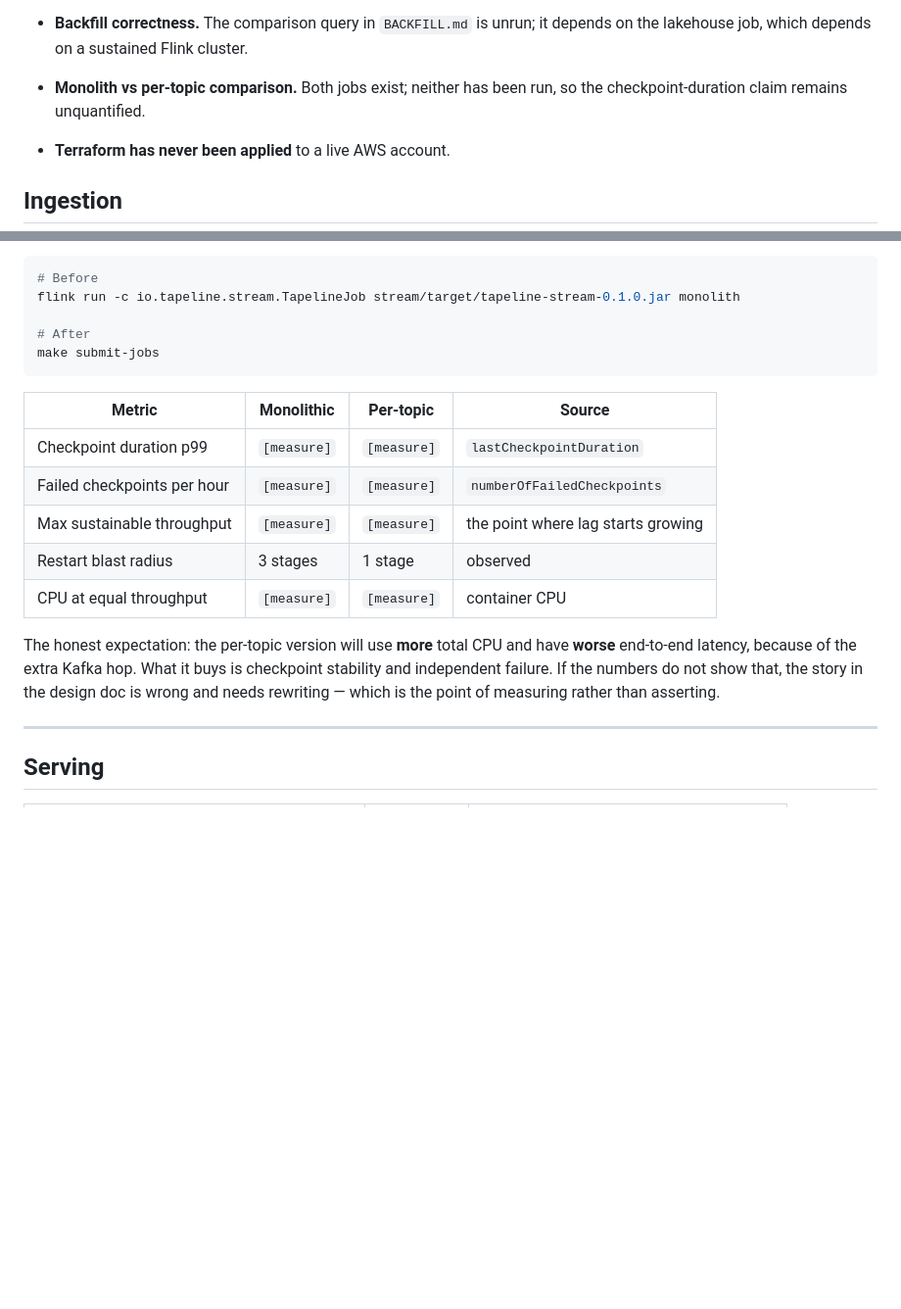
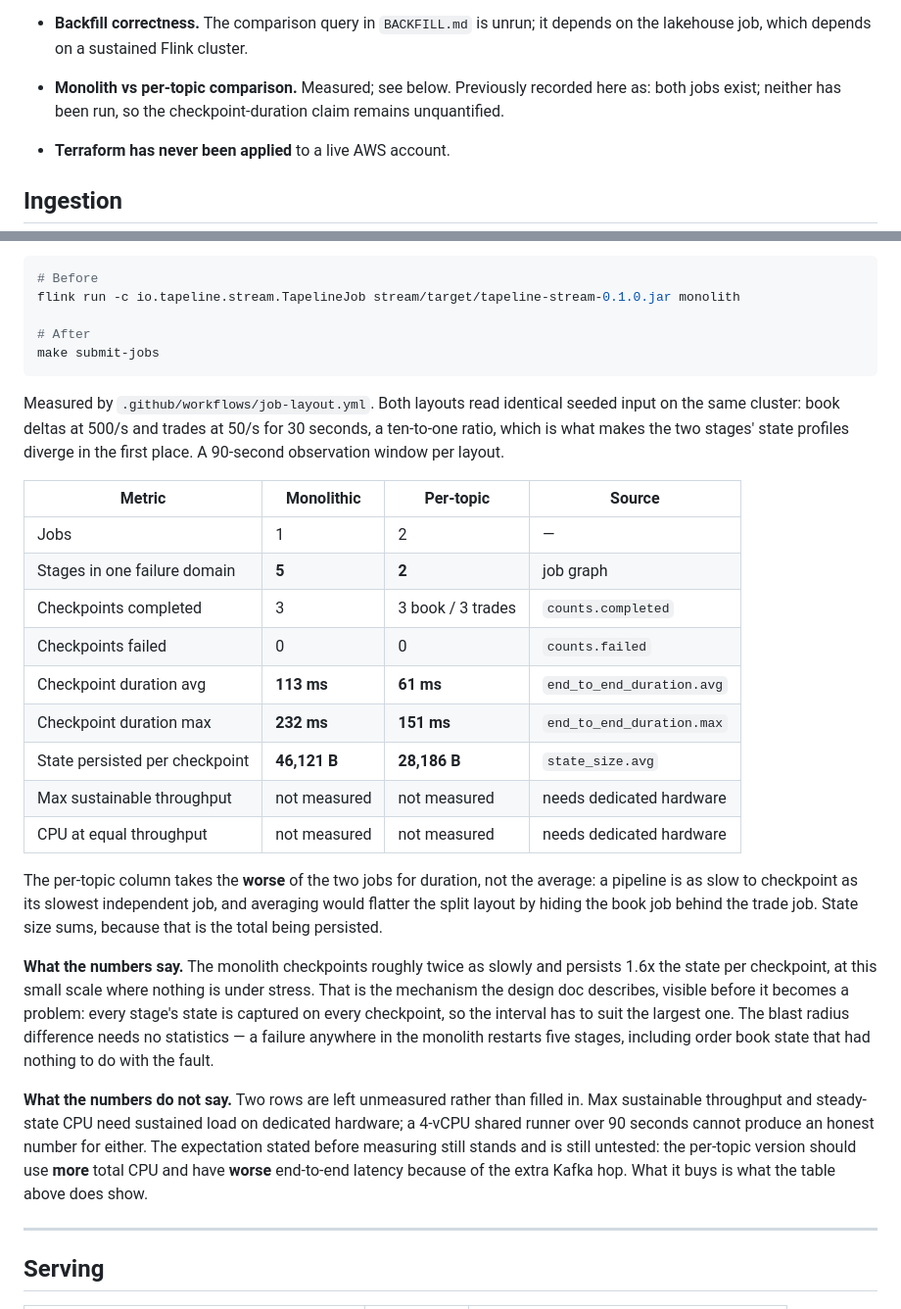
Before and after one commit to danielajen/tapeline, a Markdown page: docs/MEASUREMENTS.md, 2 parts joined by grey strips. Shown at 98% size. Rendered like a GitHub page; blank space fills up the shorter version.

Commit message:
Fill in the measured layout numbers
The monolith comparison now has a table instead of [measure] placeholders. The
monolith checkpoints roughly twice as slowly and persists 1.6x the state per
checkpoint, at a scale where nothing is under stress - the mechanism the
design doc describes, visible before it becomes a problem. Five stages in one
failure domain against two.

Two rows stay unmeasured on purpose. Max sustainable throughput and
steady-state CPU need dedicated hardware, and the expectation stated before
measuring - that per-topic costs more CPU and worse latency for the extra
Kafka hop - remains untested rather than quietly dropped now that the other
rows came out favourably.

Topic layout is a separate measurement and is recorded separately: 9.61x read
amplification for a trade consumer on a monolithic topic. The byte ratio is
much worse than the record ratio because the type that consumer does not want
is also the largest, which is the part a record count hides.

Co-Authored-By: Claude Opus 5 <noreply@anthropic.com>

````diff
--- a/docs/MEASUREMENTS.md
+++ b/docs/MEASUREMENTS.md
@@ -263,7 +263,8 @@ Recorded as unresolved rather than rounded up.
   throughput is measured.
 - **Backfill correctness.** The comparison query in `BACKFILL.md` is unrun; it
   depends on the lakehouse job, which depends on a sustained Flink cluster.
-- **Monolith vs per-topic comparison.** Both jobs exist; neither has been run,
+- **Monolith vs per-topic comparison.** Measured; see below.
+  Previously recorded here as: both jobs exist; neither has been run,
   so the checkpoint-duration claim remains unquantified.
 - **Terraform has never been applied** to a live AWS account.
 
@@ -310,19 +311,43 @@ flink run -c io.tapeline.stream.TapelineJob stream/target/tapeline-stream-0.1.0.
 make submit-jobs
 ```
 
+Measured by `.github/workflows/job-layout.yml`. Both layouts read identical
+seeded input on the same cluster: book deltas at 500/s and trades at 50/s for
+30 seconds, a ten-to-one ratio, which is what makes the two stages' state
+profiles diverge in the first place. A 90-second observation window per layout.
+
 | Metric | Monolithic | Per-topic | Source |
 |---|---|---|---|
-| Checkpoint duration p99 | `[measure]` | `[measure]` | `lastCheckpointDuration` |
-| Failed checkpoints per hour | `[measure]` | `[measure]` | `numberOfFailedCheckpoints` |
-| Max sustainable throughput | `[measure]` | `[measure]` | the point where lag starts growing |
-| Restart blast radius | 3 stages | 1 stage | observed |
-| CPU at equal throughput | `[measure]` | `[measure]` | container CPU |
+| Jobs | 1 | 2 | — |
+| Stages in one failure domain | **5** | **2** | job graph |
+| Checkpoints completed | 3 | 3 book / 3 trades | `counts.completed` |
+| Checkpoints failed | 0 | 0 | `counts.failed` |
+| Checkpoint duration avg | **113 ms** | **61 ms** | `end_to_end_duration.avg` |
+| Checkpoint duration max | **232 ms** | **151 ms** | `end_to_end_duration.max` |
+| State persisted per checkpoint | **46,121 B** | **28,186 B** | `state_size.avg` |
+| Max sustainable throughput | not measured | not measured | needs dedicated hardware |
+| CPU at equal throughput | not measured | not measured | needs dedicated hardware |
 
-The honest expectation: the per-topic version will use **more** total CPU and
-have **worse** end-to-end latency, because of the extra Kafka hop. What it
-buys is checkpoint stability and independent failure. If the numbers do not
-show that, the story in the design doc is wrong and needs rewriting — which
-is the point of measuring rather than asserting.
+The per-topic column takes the **worse** of the two jobs for duration, not the
+average: a pipeline is as slow to checkpoint as its slowest independent job,
+and averaging would flatter the split layout by hiding the book job behind the
+trade job. State size sums, because that is the total being persisted.
+
+**What the numbers say.** The monolith checkpoints roughly twice as slowly and
+persists 1.6x the state per checkpoint, at this small scale where nothing is
+under stress. That is the mechanism the design doc describes, visible before
+it becomes a problem: every stage's state is captured on every checkpoint, so
+the interval has to suit the largest one. The blast radius difference needs no
+statistics — a failure anywhere in the monolith restarts five stages,
+including order book state that had nothing to do with the fault.
+
+**What the numbers do not say.** Two rows are left unmeasured rather than
+filled in. Max sustainable throughput and steady-state CPU need sustained load
+on dedicated hardware; a 4-vCPU shared runner over 90 seconds cannot produce
+an honest number for either. The expectation stated before measuring still
+stands and is still untested: the per-topic version should use **more** total
+CPU and have **worse** end-to-end latency because of the extra Kafka hop. What
+it buys is what the table above does show.
 
 ---
 
````
Also changed, not shown: other parts of docs/MEASUREMENTS.md (+28 -0 lines).
